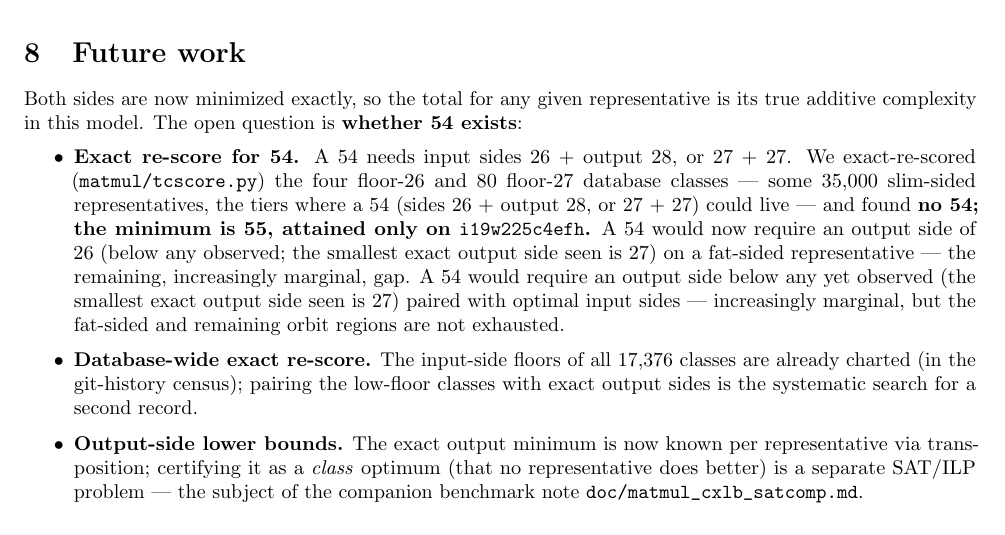
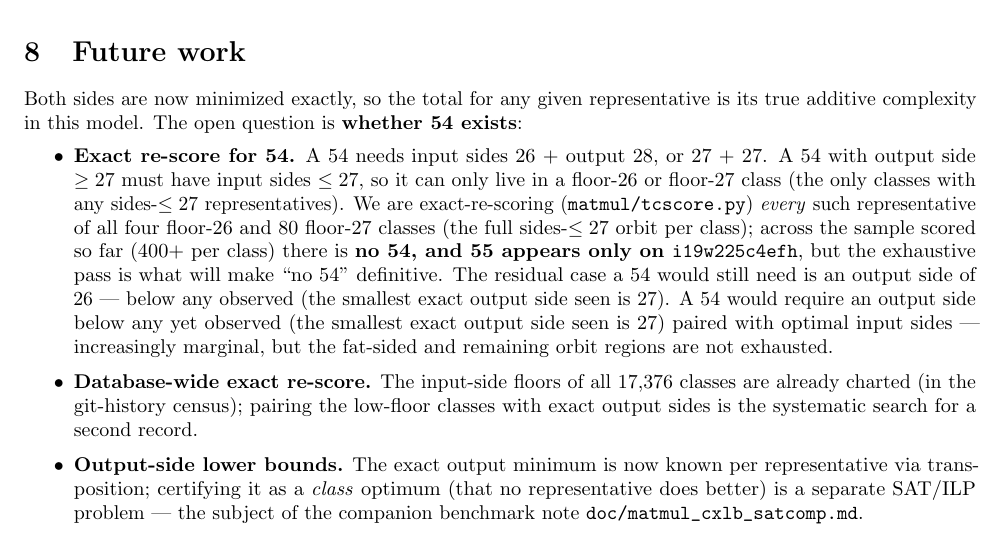
Before and after one commit to gsidebottom/logic, a LaTeX document (doc/matmul_adds_paper.tex): part of page 5 of 9, cut so that both start at the same text. Compiled offline with pdfLaTeX.

Commit message:
matmul: honesty fix — the 54 re-score was sampled, not exhaustive
The prior floor-27 re-score capped emission at --max-emit 400/class
and ALL 80 classes hit the cap (full slim orbits are 864-1728 reps
each), and the floor-26 sq54 emit had timed out at 3024 reps — so
"no 54, exhaustive" overclaimed. Softened the Future-work paragraph:
the sampled re-score (400+/class) shows no 54 and 55 only on cn122,
and an EXHAUSTIVE pass over every sides-<=27 representative of all 84
floor-26/27 classes (the only classes that can host a 54 with output
side >= 27) is now running to make it definitive.

Co-Authored-By: Claude Fable 5 <noreply@anthropic.com>

```diff
--- a/doc/matmul_adds_paper.tex
+++ b/doc/matmul_adds_paper.tex
@@ -387,14 +387,17 @@ question is \textbf{whether 54 exists}:
 
 \begin{itemize}
 \item \textbf{Exact re-score for 54.} A 54 needs input sides 26 +
-  output 28, or 27 + 27. We exact-re-scored (\texttt{matmul/tcscore.py})
-  the four floor-26 and 80 floor-27 database classes --- some 35{,}000
-  slim-sided representatives, the tiers where a 54 (sides 26 + output
-  28, or 27 + 27) could live --- and found \textbf{no 54; the minimum
-  is 55, attained only on \texttt{i19w225c4efh}.} A 54 would now
-  require an output side of 26 (below any observed; the smallest exact
-  output side seen is 27) on a fat-sided representative --- the
-  remaining, increasingly marginal, gap. A 54 would require an output side below any
+  output 28, or 27 + 27. A 54 with output side $\ge 27$ must have input sides
+  $\le 27$, so it can only live in a floor-26 or floor-27 class (the
+  only classes with any sides-$\le 27$ representatives). We are
+  exact-re-scoring (\texttt{matmul/tcscore.py}) \emph{every} such
+  representative of all four floor-26 and 80 floor-27 classes (the full
+  sides-$\le 27$ orbit per class); across the sample scored so far
+  (400+ per class) there is \textbf{no 54, and 55 appears only on
+  \texttt{i19w225c4efh}}, but the exhaustive pass is what will make
+  ``no 54'' definitive. The residual case a 54 would still need is an
+  output side of 26 --- below any observed (the smallest exact output
+  side seen is 27). A 54 would require an output side below any
   yet observed (the smallest exact output side seen is 27) paired with
   optimal input sides --- increasingly marginal, but the fat-sided and
   remaining orbit regions are not exhausted.
```
Also changed, not shown: doc/matmul_adds_paper.md (+10 -8 lines), doc/matmul_adds_paper.pdf.
